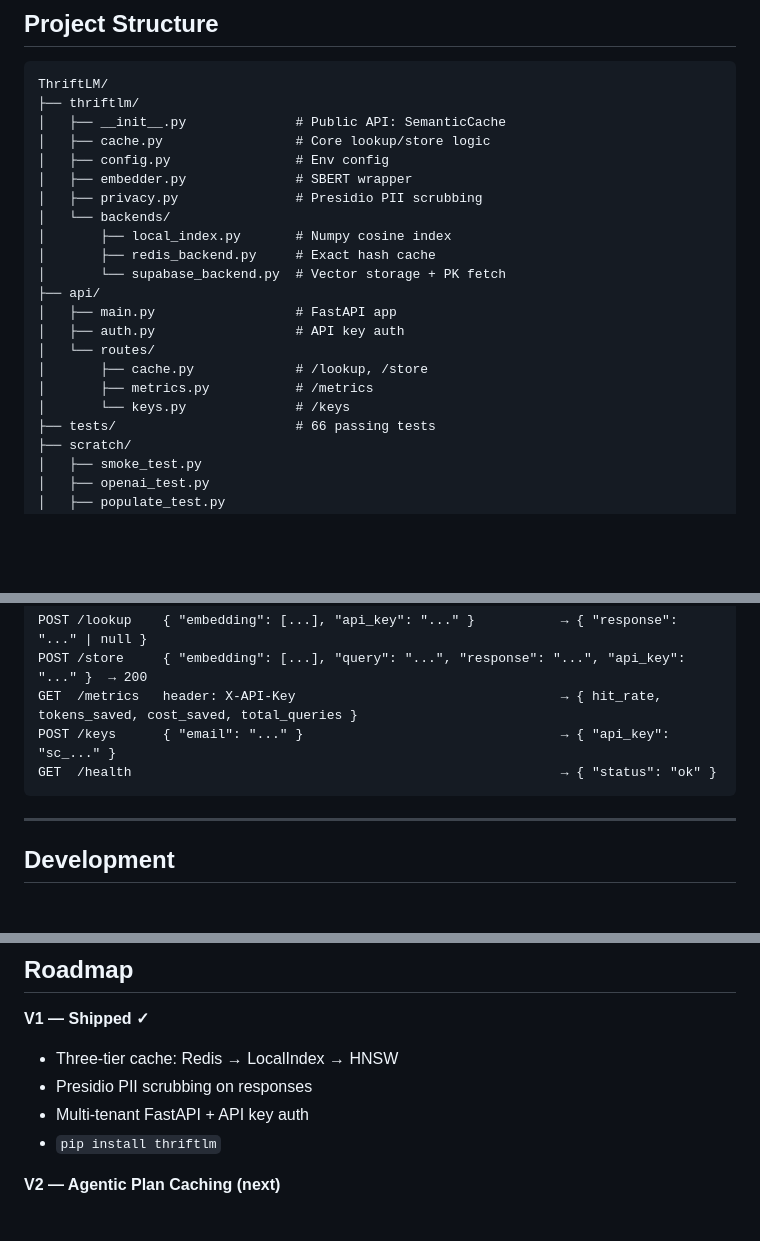
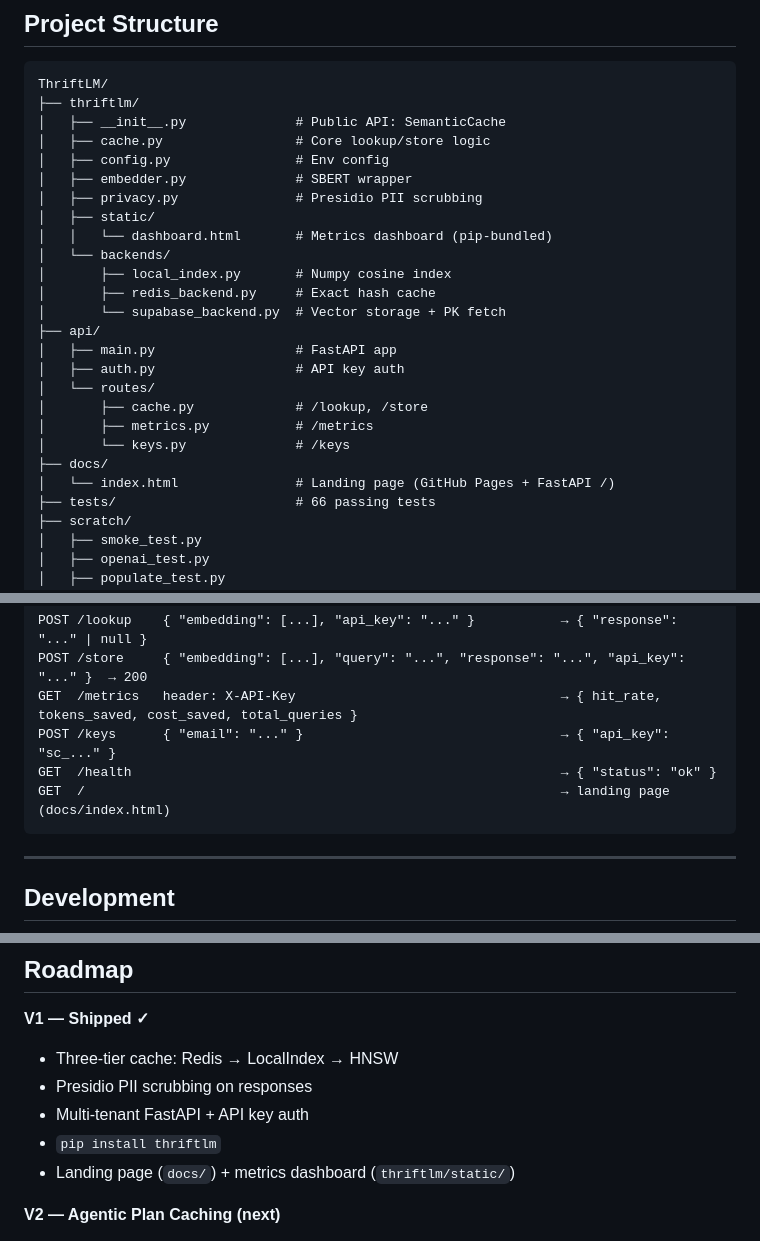
Before and after one commit to samujure/ThriftLM, a Markdown page: README.md, 3 parts joined by grey strips. Drawn GitHub-style; blank space fills up the shorter version.

Commit message:
docs: update README with docs/ and thriftlm/static/ structure
Add thriftlm/static/dashboard.html and docs/index.html to project
structure section; document GET / endpoint; note landing page and
dashboard in V1 shipped list.

````diff
--- a/README.md
+++ b/README.md
@@ -203,6 +203,8 @@ ThriftLM/
 │   ├── config.py                # Env config
 │   ├── embedder.py              # SBERT wrapper
 │   ├── privacy.py               # Presidio PII scrubbing
+│   ├── static/
+│   │   └── dashboard.html       # Metrics dashboard (pip-bundled)
 │   └── backends/
 │       ├── local_index.py       # Numpy cosine index
 │       ├── redis_backend.py     # Exact hash cache
@@ -214,6 +216,8 @@ ThriftLM/
 │       ├── cache.py             # /lookup, /store
 │       ├── metrics.py           # /metrics
 │       └── keys.py              # /keys
+├── docs/
+│   └── index.html               # Landing page (GitHub Pages + FastAPI /)
 ├── tests/                       # 66 passing tests
 ├── scratch/
 │   ├── smoke_test.py
@@ -239,6 +243,7 @@ POST /store     { "embedding": [...], "query": "...", "response": "...", "api_ke
 GET  /metrics   header: X-API-Key                                  → { hit_rate, tokens_saved, cost_saved, total_queries }
 POST /keys      { "email": "..." }                                 → { "api_key": "sc_..." }
 GET  /health                                                       → { "status": "ok" }
+GET  /                                                             → landing page (docs/index.html)
 ```
 
 ---
@@ -265,6 +270,7 @@ python scratch/qqp_benchmark.py
 - Presidio PII scrubbing on responses
 - Multi-tenant FastAPI + API key auth
 - `pip install thriftlm`
+- Landing page (`docs/`) + metrics dashboard (`thriftlm/static/`)
 
 **V2 — Agentic Plan Caching (next)**
 
````
